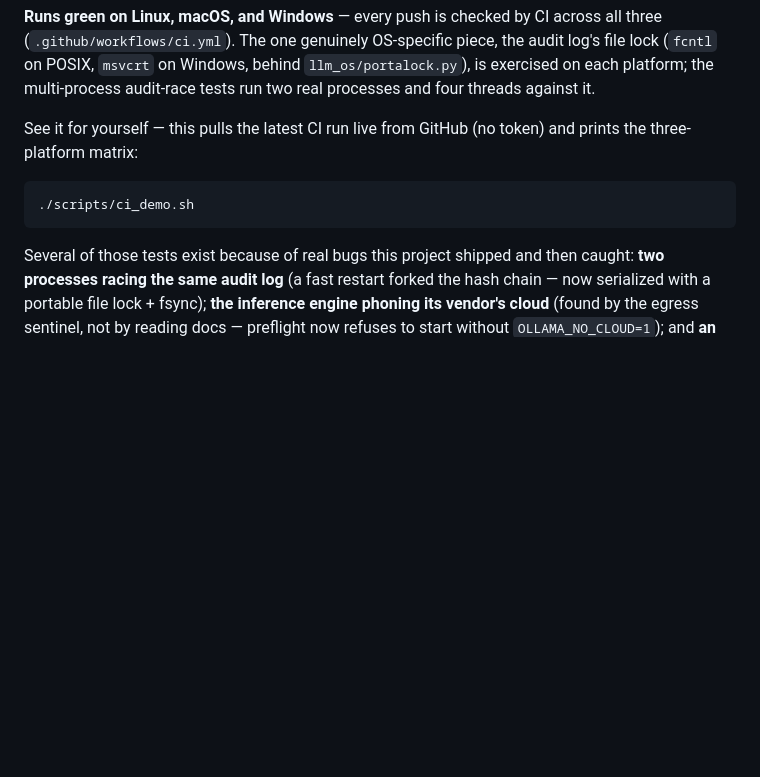
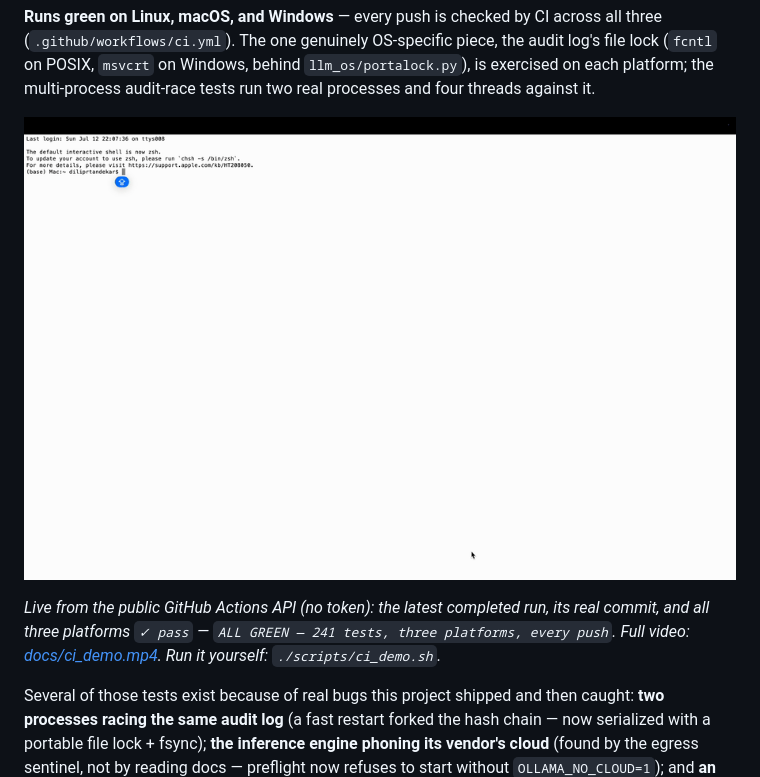
Before and after one commit to Indianinnovation/llm-os, a Markdown page: README.md, the part around the change. Rendered like a GitHub page; pictures changed too: docs/ci_demo.gif (added); blank space fills up the shorter version.

Commit message:
docs: embed the cross-platform CI demo (GIF + full video)
Recorded ./scripts/ci_demo.sh: the live GitHub Actions API rendering the
Linux/macOS/Windows matrix, all green, with the run's real commit and the
'ALL GREEN — 241 tests' verdict. Inline GIF (253K) for the autoplay preview
plus docs/ci_demo.mp4 full video, matching the demo.gif/demo.mp4 pattern.

````diff
--- a/README.md
+++ b/README.md
@@ -654,17 +654,9 @@ behind `llm_os/portalock.py`), is exercised on each platform; the
 multi-process audit-race tests run two real processes and four threads
 against it.
 
-See it for yourself — this pulls the latest CI run live from GitHub (no
-token) and prints the three-platform matrix:
+![CI demo: the latest GitHub Actions run pulled live from the public API and rendered as a Linux / macOS / Windows matrix, all three green](docs/ci_demo.gif)
 
-```bash
-./scripts/ci_demo.sh
-```
-
-<!-- Recording: capture ./scripts/ci_demo.sh into docs/ci_demo.gif, then
-     uncomment the line below.
-![CI demo: the latest GitHub Actions run rendered as a Linux/macOS/Windows matrix, all green](docs/ci_demo.gif)
--->
+*Live from the public GitHub Actions API (no token): the latest completed run, its real commit, and all three platforms `✓ pass` — `ALL GREEN — 241 tests, three platforms, every push`. Full video: [docs/ci_demo.mp4](docs/ci_demo.mp4). Run it yourself: `./scripts/ci_demo.sh`.*
 
 
 Several of those tests exist because of real bugs this project shipped and
````
Also changed, not shown: 1 other file.
